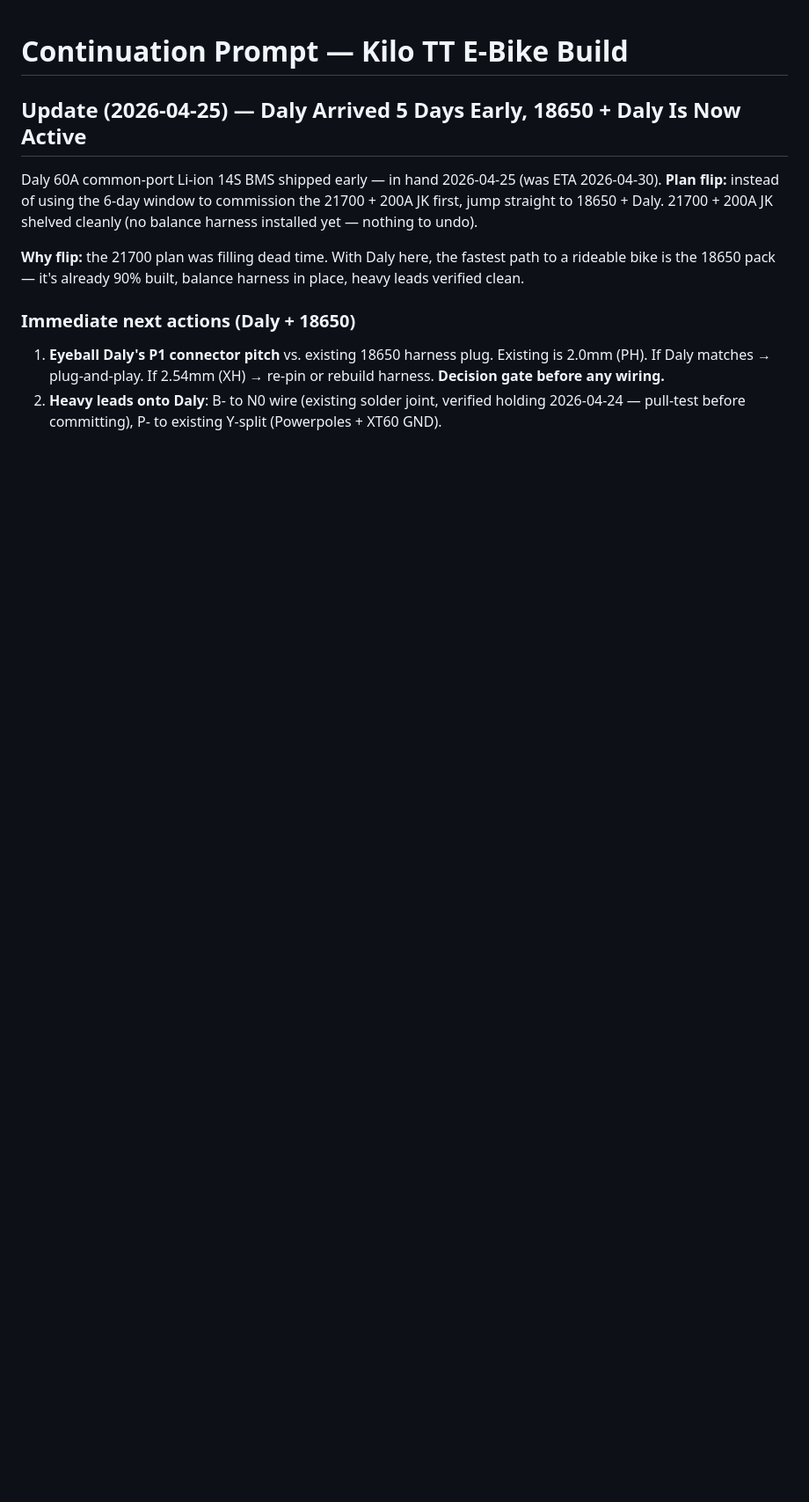
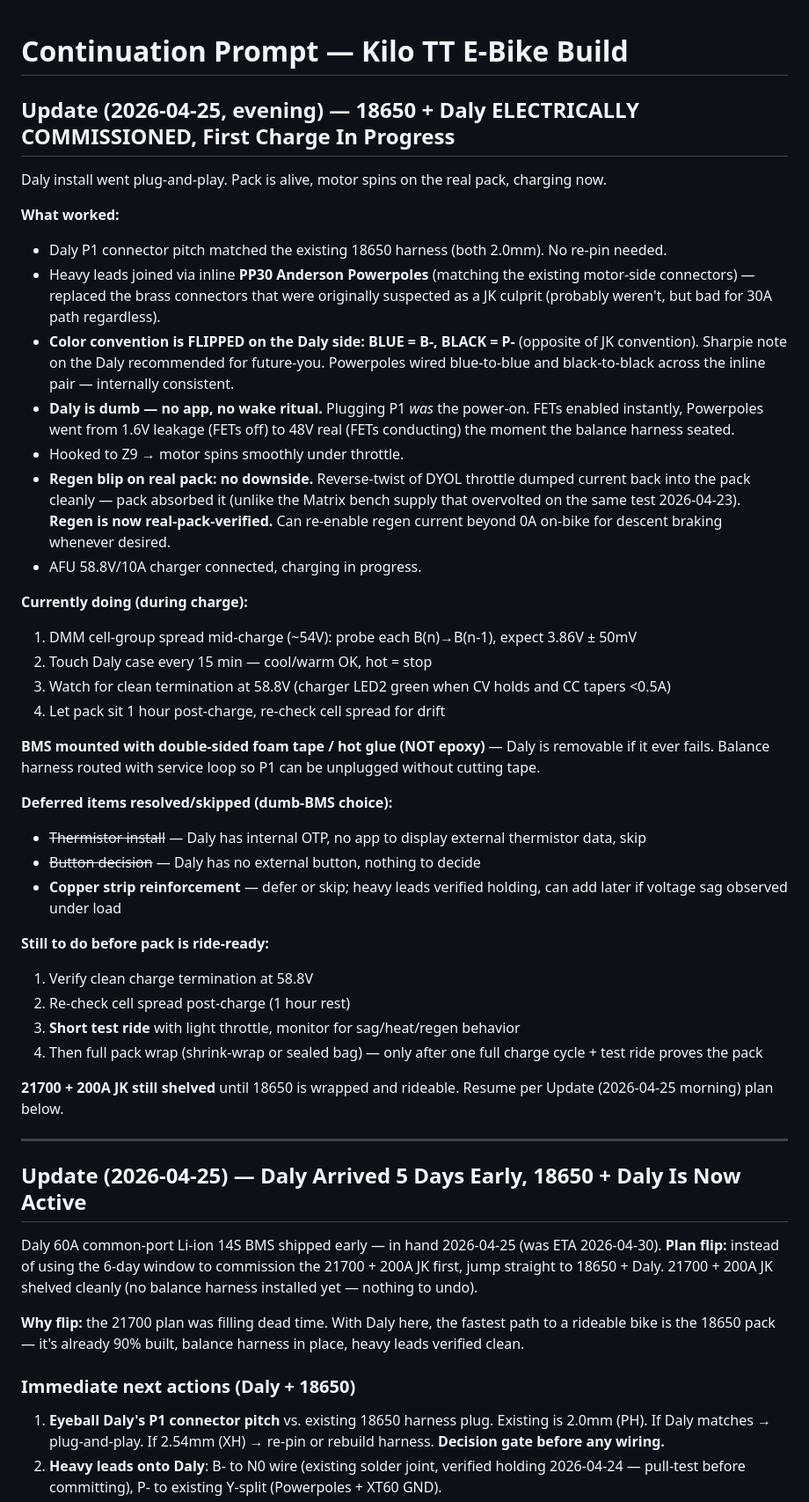
Before and after one commit to robjohncolson/bicycle, a Markdown page: CONTINUATION_PROMPT.md, the part around the change. Shown at 88% size. GitHub-like rendering; blank space fills up the shorter version.

Commit message:
docs: 18650 + Daly electrically commissioned, motor spins on real pack, charging
Co-Authored-By: Claude Opus 4.7 (1M context) <noreply@anthropic.com>

```diff
--- a/CONTINUATION_PROMPT.md
+++ b/CONTINUATION_PROMPT.md
@@ -1,4 +1,40 @@
 # Continuation Prompt — Kilo TT E-Bike Build
+
+## Update (2026-04-25, evening) — 18650 + Daly ELECTRICALLY COMMISSIONED, First Charge In Progress
+
+Daly install went plug-and-play. Pack is alive, motor spins on the real pack, charging now.
+
+**What worked:**
+- Daly P1 connector pitch matched the existing 18650 harness (both 2.0mm). No re-pin needed.
+- Heavy leads joined via inline **PP30 Anderson Powerpoles** (matching the existing motor-side connectors) — replaced the brass connectors that were originally suspected as a JK culprit (probably weren't, but bad for 30A path regardless).
+- **Color convention is FLIPPED on the Daly side:** **BLUE = B-, BLACK = P-** (opposite of JK convention). Sharpie note on the Daly recommended for future-you. Powerpoles wired blue-to-blue and black-to-black across the inline pair — internally consistent.
+- **Daly is dumb — no app, no wake ritual.** Plugging P1 *was* the power-on. FETs enabled instantly, Powerpoles went from 1.6V leakage (FETs off) to 48V real (FETs conducting) the moment the balance harness seated.
+- Hooked to Z9 → motor spins smoothly under throttle.
+- **Regen blip on real pack: no downside.** Reverse-twist of DYOL throttle dumped current back into the pack cleanly — pack absorbed it (unlike the Matrix bench supply that overvolted on the same test 2026-04-23). **Regen is now real-pack-verified.** Can re-enable regen current beyond 0A on-bike for descent braking whenever desired.
+- AFU 58.8V/10A charger connected, charging in progress.
+
+**Currently doing (during charge):**
+1. DMM cell-group spread mid-charge (~54V): probe each B(n)→B(n-1), expect 3.86V ± 50mV
+2. Touch Daly case every 15 min — cool/warm OK, hot = stop
+3. Watch for clean termination at 58.8V (charger LED2 green when CV holds and CC tapers <0.5A)
+4. Let pack sit 1 hour post-charge, re-check cell spread for drift
+
+**BMS mounted with double-sided foam tape / hot glue (NOT epoxy)** — Daly is removable if it ever fails. Balance harness routed with service loop so P1 can be unplugged without cutting tape.
+
+**Deferred items resolved/skipped (dumb-BMS choice):**
+- ~~Thermistor install~~ — Daly has internal OTP, no app to display external thermistor data, skip
+- ~~Button decision~~ — Daly has no external button, nothing to decide
+- **Copper strip reinforcement** — defer or skip; heavy leads verified holding, can add later if voltage sag observed under load
+
+**Still to do before pack is ride-ready:**
+1. Verify clean charge termination at 58.8V
+2. Re-check cell spread post-charge (1 hour rest)
+3. **Short test ride** with light throttle, monitor for sag/heat/regen behavior
+4. Then full pack wrap (shrink-wrap or sealed bag) — only after one full charge cycle + test ride proves the pack
+
+**21700 + 200A JK still shelved** until 18650 is wrapped and rideable. Resume per Update (2026-04-25 morning) plan below.
+
+---
 
 ## Update (2026-04-25) — Daly Arrived 5 Days Early, 18650 + Daly Is Now Active
 
```
